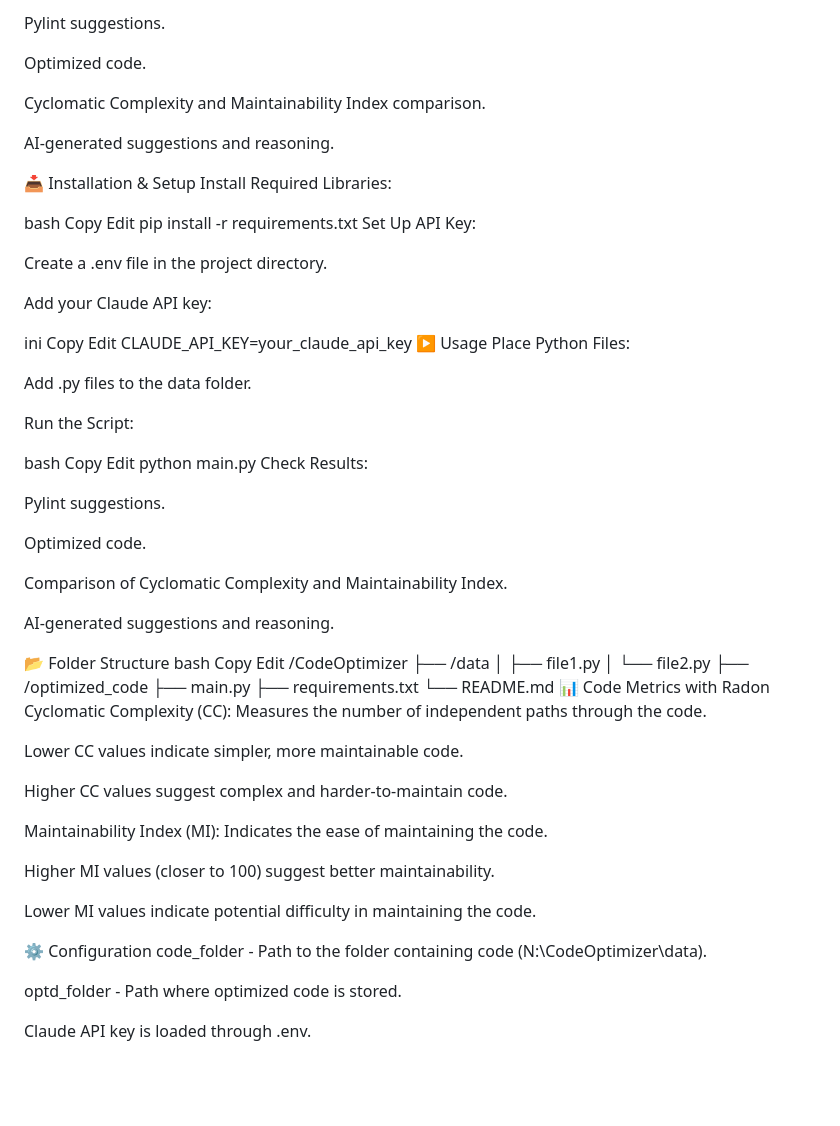
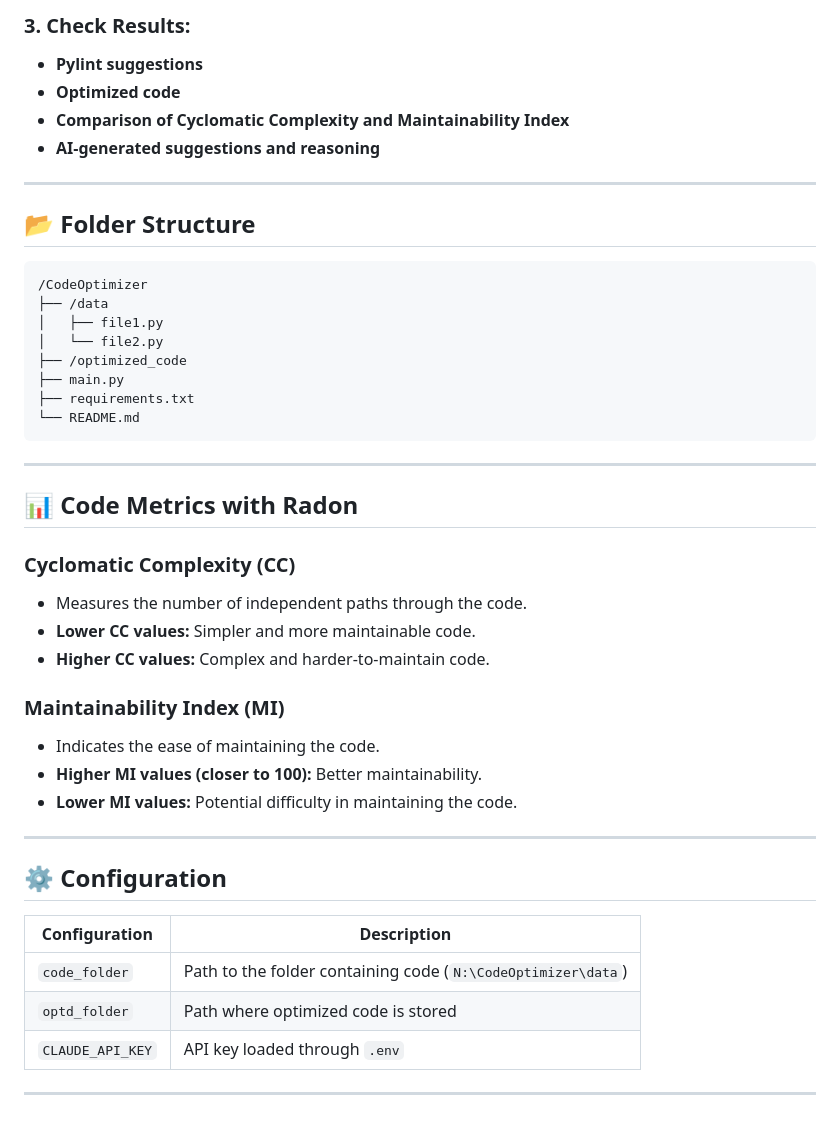
Before and after one commit to PEC-CSS/Graveyard2025, a Markdown page: ml/CodeOptimizer/README.md, the part around one of its changes. Rendered like a GitHub page; blank space fills up the shorter version.

````diff
--- a/ml/CodeOptimizer/README.md
+++ b/ml/CodeOptimizer/README.md
@@ -47,54 +66,14 @@ Display Results:
 
-Pylint suggestions.
+### 3. Check Results:
+- **Pylint suggestions**
+- **Optimized code**
+- **Comparison of Cyclomatic Complexity and Maintainability Index**
+- **AI-generated suggestions and reasoning**
 
-Optimized code.
+---
 
-Cyclomatic Complexity and Maintainability Index comparison.
-
-AI-generated suggestions and reasoning.
-
-📥 Installation & Setup
-Install Required Libraries:
-
-bash
-Copy
-Edit
-pip install -r requirements.txt
-Set Up API Key:
-
-Create a .env file in the project directory.
-
-Add your Claude API key:
-
-ini
-Copy
-Edit
-CLAUDE_API_KEY=your_claude_api_key
-▶️ Usage
-Place Python Files:
-
-Add .py files to the data folder.
-
-Run the Script:
-
-bash
-Copy
-Edit
-python main.py
-Check Results:
-
-Pylint suggestions.
-
-Optimized code.
-
-Comparison of Cyclomatic Complexity and Maintainability Index.
-
-AI-generated suggestions and reasoning.
-
-📂 Folder Structure
-bash
-Copy
-Edit
+## 📂 Folder Structure
+```bash
 /CodeOptimizer
 ├── /data
 │   ├── file1.py
@@ -103,24 +82,30 @@ Edit
 ├── main.py
 ├── requirements.txt
 └── README.md
-📊 Code Metrics with Radon
-Cyclomatic Complexity (CC):
-Measures the number of independent paths through the code.
+```
 
-Lower CC values indicate simpler, more maintainable code.
+---
 
-Higher CC values suggest complex and harder-to-maintain code.
+## 📊 Code Metrics with Radon
 
-Maintainability Index (MI):
-Indicates the ease of maintaining the code.
+### Cyclomatic Complexity (CC)
+- Measures the number of independent paths through the code.
+- **Lower CC values:** Simpler and more maintainable code.
+- **Higher CC values:** Complex and harder-to-maintain code.
 
-Higher MI values (closer to 100) suggest better maintainability.
+### Maintainability Index (MI)
+- Indicates the ease of maintaining the code.
+- **Higher MI values (closer to 100):** Better maintainability.
+- **Lower MI values:** Potential difficulty in maintaining the code.
 
-Lower MI values indicate potential difficulty in maintaining the code.
+---
 
-⚙️ Configuration
-code_folder - Path to the folder containing code (N:\CodeOptimizer\data).
+## ⚙️ Configuration
 
-optd_folder - Path where optimized code is stored.
+| Configuration    | Description                                  |
+|------------------|----------------------------------------------|
+| `code_folder`     | Path to the folder containing code (`N:\CodeOptimizer\data`) |
+| `optd_folder`     | Path where optimized code is stored         |
+| `CLAUDE_API_KEY`  | API key loaded through `.env`               |
 
-Claude API key is loaded through .env.
+---
````
Also changed, not shown: other parts of ml/CodeOptimizer/README.md (+47 -28 lines).
